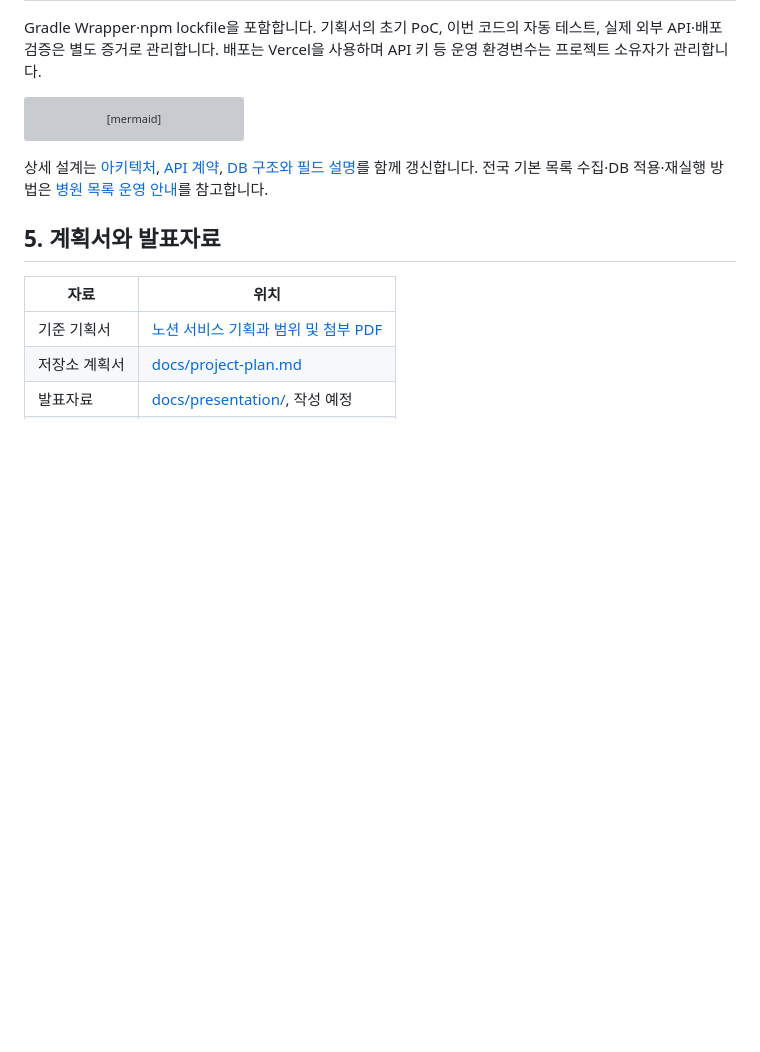
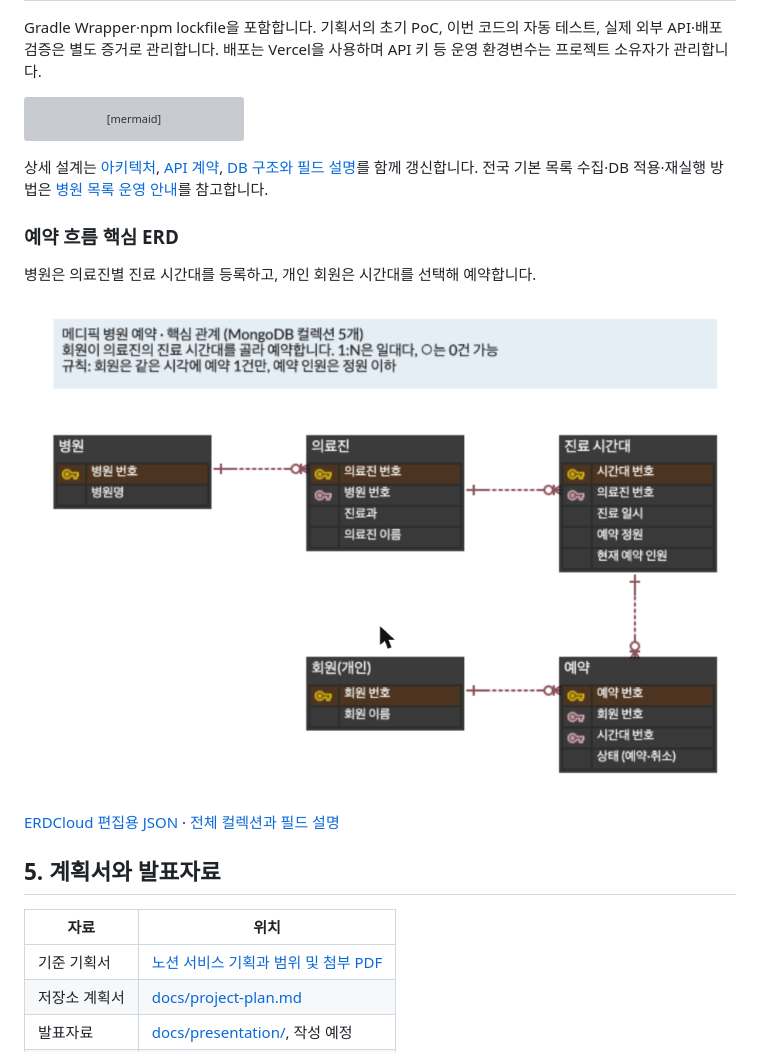
Before and after one commit to DavidPark04/hospital-reservation, a Markdown page: README.md, the part around the change. Rendered like a GitHub page; pictures changed too: docs/erd/reservation-core.png (added); blank space fills up the shorter version; grey boxes are pictures that could not be loaded.

Commit message:
docs: 예약 흐름 핵심 ERD와 편집 원본 추가

```diff
--- a/README.md
+++ b/README.md
@@ -89,6 +89,14 @@ flowchart LR
 
 상세 설계는 [아키텍처](docs/architecture.md), [API 계약](docs/api-contract.md), [DB 구조와 필드 설명](docs/database.md)를 함께 갱신합니다. 전국 기본 목록 수집·DB 적용·재실행 방법은 [병원 목록 운영 안내](docs/hospital-catalog.md)를 참고합니다.
 
+### 예약 흐름 핵심 ERD
+
+병원은 의료진별 진료 시간대를 등록하고, 개인 회원은 시간대를 선택해 예약합니다.
+
+![병원과 의료진, 의료진과 진료 시간대, 진료 시간대와 예약, 개인 회원과 예약의 일대다 관계](docs/erd/reservation-core.png)
+
+[ERDCloud 편집용 JSON](docs/erd/reservation-core.json) · [전체 컬렉션과 필드 설명](docs/database.md)
+
 ## 5. 계획서와 발표자료
 
 | 자료 | 위치 |
```
Also changed, not shown: 1 other file.
